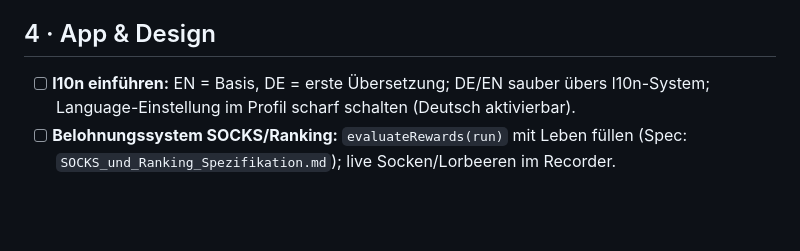
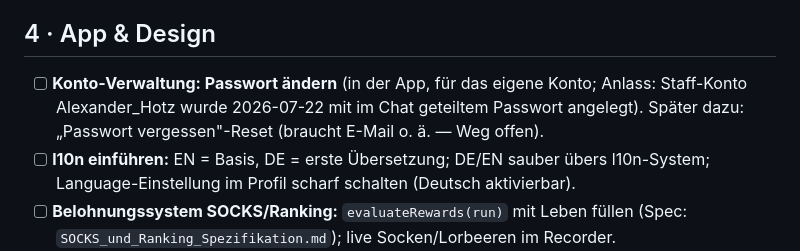
Before and after one commit to Claude-Roland/Battlebet, a Markdown page: Offene_Aufgaben.md, the part around the change. Drawn GitHub-style; blank space fills up the shorter version.

Commit message:
Offene_Aufgaben: Konto-Verwaltung Passwort aendern (+ spaeter Reset) aufgenommen

```diff
--- a/Offene_Aufgaben.md
+++ b/Offene_Aufgaben.md
@@ -45,6 +45,9 @@ neue Aufgaben kommen dazu. Reihenfolge innerhalb der Blöcke ≈ Priorität.
 
 ## 4 · App & Design
 
+- [ ] **Konto-Verwaltung: Passwort ändern** (in der App, für das eigene Konto; Anlass:
+  Staff-Konto Alexander_Hotz wurde 2026-07-22 mit im Chat geteiltem Passwort angelegt).
+  Später dazu: „Passwort vergessen"-Reset (braucht E-Mail o. ä. — Weg offen).
 - [ ] **l10n einführen:** EN = Basis, DE = erste Übersetzung; DE/EN sauber übers
   l10n-System; Language-Einstellung im Profil scharf schalten (Deutsch aktivierbar).
 - [ ] **Belohnungssystem SOCKS/Ranking:** `evaluateRewards(run)` mit Leben füllen
```
